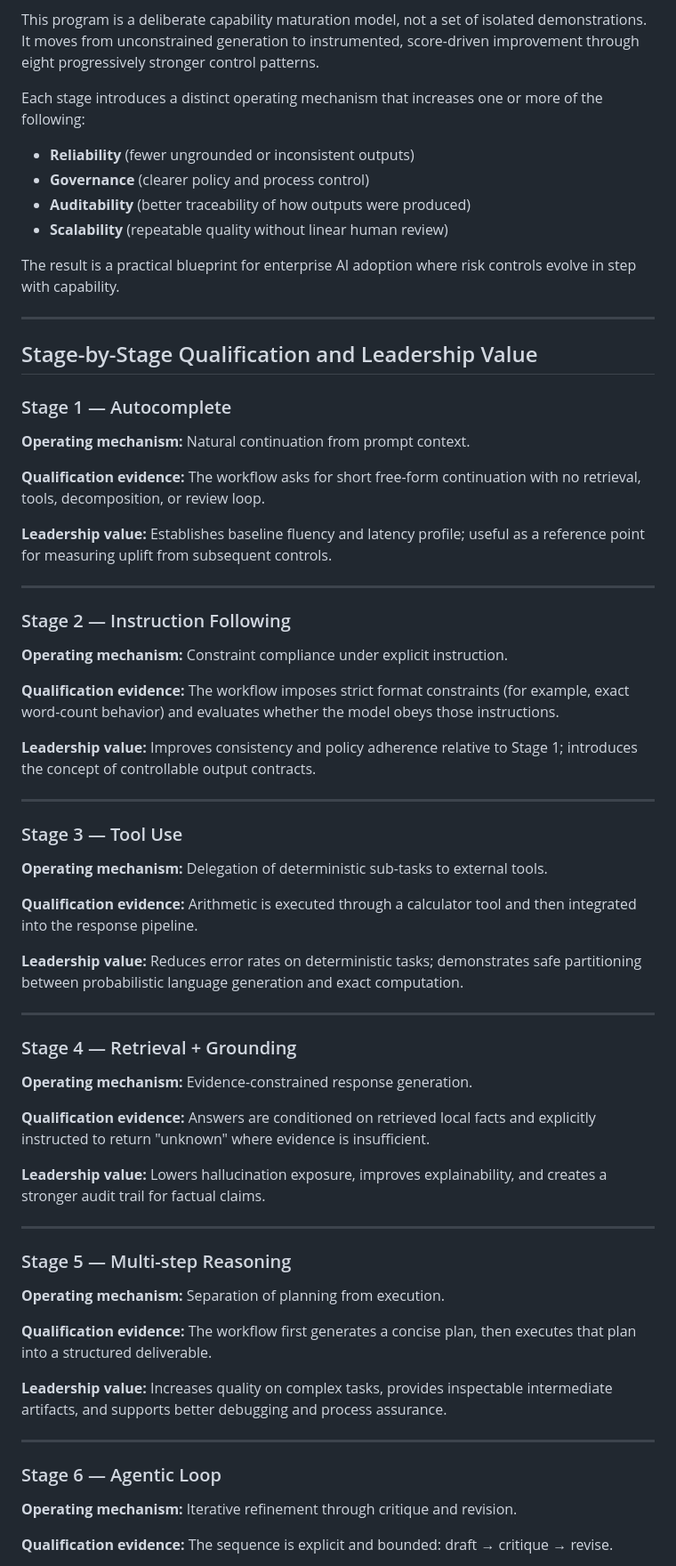
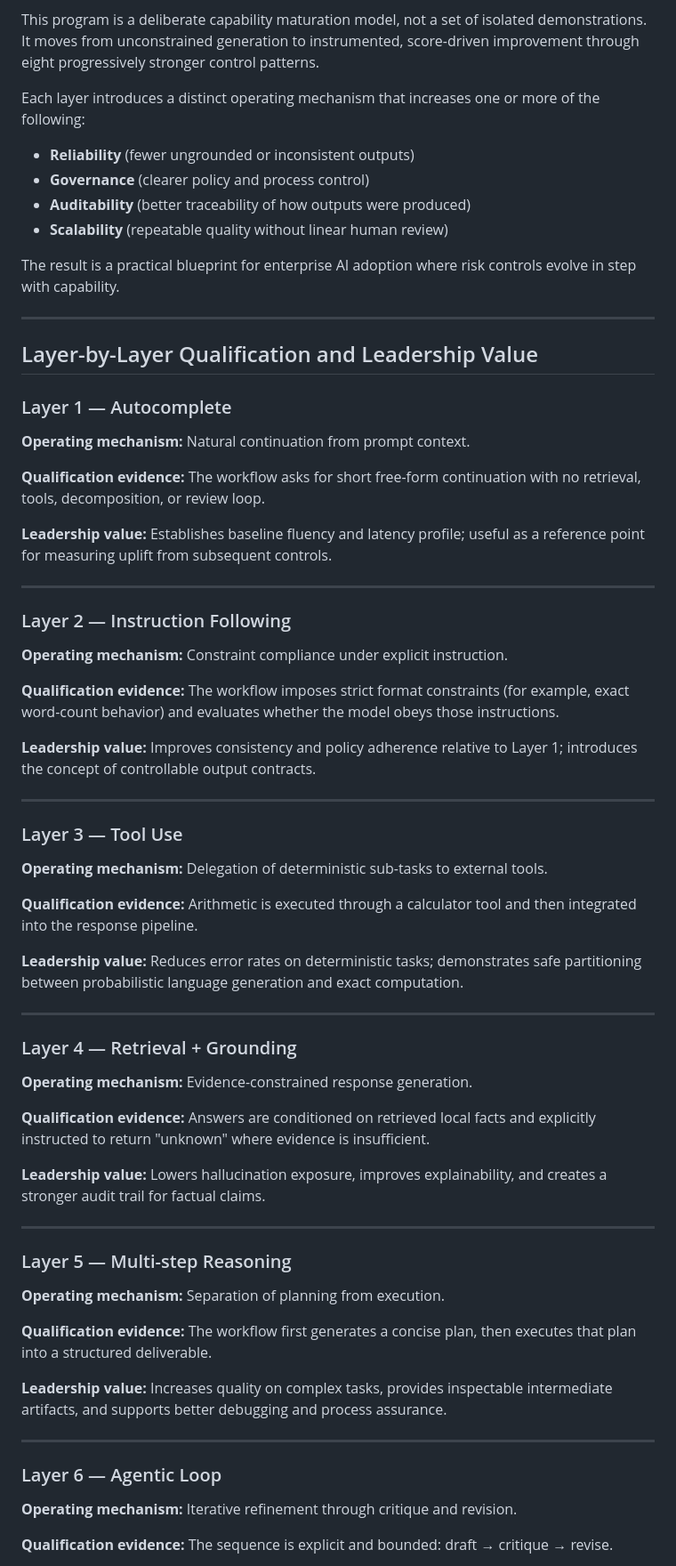
Before and after one commit to whiteyoh/ron-newman, a Markdown page: examples/LEADERSHIP_SUMMARY_STAGE8.md, the part around one of its changes. Shown at 89% size. Rendered like a GitHub page.

```diff
--- a/examples/LEADERSHIP_SUMMARY_STAGE8.md
+++ b/examples/LEADERSHIP_SUMMARY_STAGE8.md
@@ -22,7 +22,7 @@ The purpose is to provide a **single, hands-on environment** that shows how AI s
 
 This program is a deliberate capability maturation model, not a set of isolated demonstrations. It moves from unconstrained generation to instrumented, score-driven improvement through eight progressively stronger control patterns.
 
-Each stage introduces a distinct operating mechanism that increases one or more of the following:
+Each layer introduces a distinct operating mechanism that increases one or more of the following:
 
 - **Reliability** (fewer ungrounded or inconsistent outputs)
 - **Governance** (clearer policy and process control)
@@ -33,9 +33,9 @@ The result is a practical blueprint for enterprise AI adoption where risk contro
 
 ---
 
-## Stage-by-Stage Qualification and Leadership Value
+## Layer-by-Layer Qualification and Leadership Value
 
-### Stage 1 — Autocomplete
+### Layer 1 — Autocomplete
 **Operating mechanism:** Natural continuation from prompt context.
 
 **Qualification evidence:** The workflow asks for short free-form continuation with no retrieval, tools, decomposition, or review loop.
@@ -44,16 +44,16 @@ The result is a practical blueprint for enterprise AI adoption where risk contro
 
 ---
 
-### Stage 2 — Instruction Following
+### Layer 2 — Instruction Following
 **Operating mechanism:** Constraint compliance under explicit instruction.
 
 **Qualification evidence:** The workflow imposes strict format constraints (for example, exact word-count behavior) and evaluates whether the model obeys those instructions.
 
-**Leadership value:** Improves consistency and policy adherence relative to Stage 1; introduces the concept of controllable output contracts.
+**Leadership value:** Improves consistency and policy adherence relative to Layer 1; introduces the concept of controllable output contracts.
 
 ---
 
-### Stage 3 — Tool Use
+### Layer 3 — Tool Use
 **Operating mechanism:** Delegation of deterministic sub-tasks to external tools.
 
 **Qualification evidence:** Arithmetic is executed through a calculator tool and then integrated into the response pipeline.
@@ -62,7 +62,7 @@ The result is a practical blueprint for enterprise AI adoption where risk contro
 
 ---
 
-### Stage 4 — Retrieval + Grounding
+### Layer 4 — Retrieval + Grounding
 **Operating mechanism:** Evidence-constrained response generation.
 
 **Qualification evidence:** Answers are conditioned on retrieved local facts and explicitly instructed to return "unknown" where evidence is insufficient.
@@ -71,7 +71,7 @@ The result is a practical blueprint for enterprise AI adoption where risk contro
 
 ---
 
-### Stage 5 — Multi-step Reasoning
+### Layer 5 — Multi-step Reasoning
 **Operating mechanism:** Separation of planning from execution.
 
 **Qualification evidence:** The workflow first generates a concise plan, then executes that plan into a structured deliverable.
@@ -80,7 +80,7 @@ The result is a practical blueprint for enterprise AI adoption where risk contro
 
 ---
 
-### Stage 6 — Agentic Loop
+### Layer 6 — Agentic Loop
 **Operating mechanism:** Iterative refinement through critique and revision.
 
 **Qualification evidence:** The sequence is explicit and bounded: draft → critique → revise.
```
Also changed, not shown: other parts of examples/LEADERSHIP_SUMMARY_STAGE8.md (+14 -14 lines).
